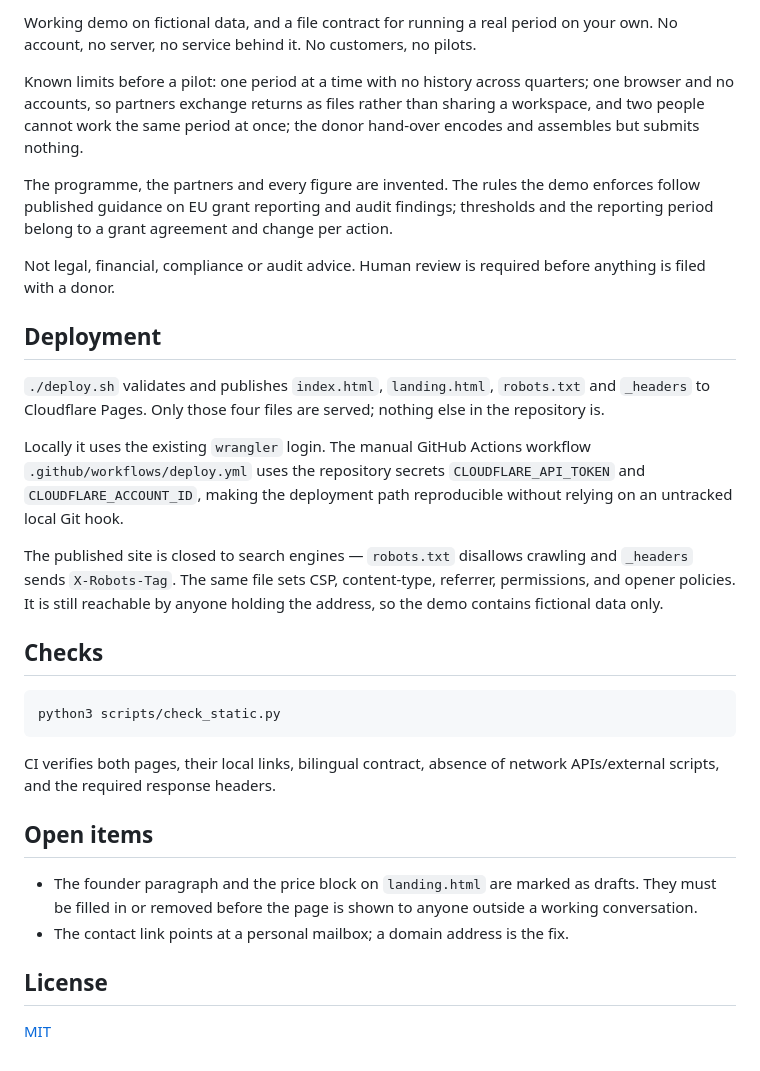
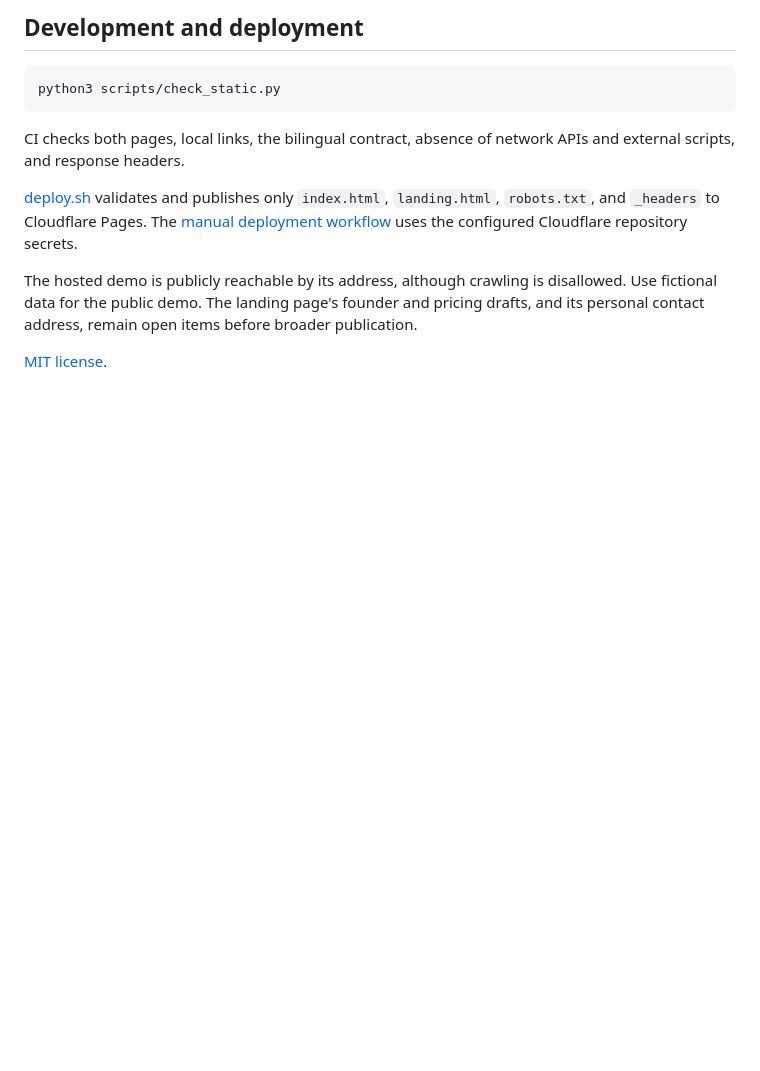
Before and after one commit to vassiliylakhonin/vizier4dev, a Markdown page: README.md, the part around one of its changes. GitHub-like rendering; blank space fills up the shorter version.

````diff
--- a/README.md
+++ b/README.md
@@ -62,44 +46,14 @@ What Vizier says to you is translated. What comes out of the donor's own documen
 
-Working demo on fictional data, and a file contract for running a real period on
-your own. No account, no server, no service behind it. No customers, no pilots.
-
-Known limits before a pilot: one period at a time with no history across
-quarters; one browser and no accounts, so partners exchange returns as files
-rather than sharing a workspace, and two people cannot work the same period at
-once; the donor hand-over encodes and assembles but submits nothing.
-
-The programme, the partners and every figure are invented. The rules the demo enforces follow published guidance on EU grant reporting and audit findings; thresholds and the reporting period belong to a grant agreement and change per action.
-
-Not legal, financial, compliance or audit advice. Human review is required before anything is filed with a donor.
-
-## Deployment
-
-`./deploy.sh` validates and publishes `index.html`, `landing.html`, `robots.txt` and `_headers` to Cloudflare Pages. Only those four files are served; nothing else in the repository is.
-
-Locally it uses the existing `wrangler` login. The manual GitHub Actions workflow
-`.github/workflows/deploy.yml` uses the repository secrets
-`CLOUDFLARE_API_TOKEN` and `CLOUDFLARE_ACCOUNT_ID`, making the deployment path
-reproducible without relying on an untracked local Git hook.
-
-The published site is closed to search engines — `robots.txt` disallows crawling
-and `_headers` sends `X-Robots-Tag`. The same file sets CSP, content-type,
-referrer, permissions, and opener policies. It is still reachable by anyone
-holding the address, so the demo contains fictional data only.
-
-## Checks
+## Development and deployment
 
 ```bash
 python3 scripts/check_static.py
 ```
 
-CI verifies both pages, their local links, bilingual contract, absence of network
-APIs/external scripts, and the required response headers.
+CI checks both pages, local links, the bilingual contract, absence of network APIs and external scripts, and response headers.
 
-## Open items
+[deploy.sh](deploy.sh) validates and publishes only `index.html`, `landing.html`, `robots.txt`, and `_headers` to Cloudflare Pages. The [manual deployment workflow](.github/workflows/deploy.yml) uses the configured Cloudflare repository secrets.
 
-- The founder paragraph and the price block on `landing.html` are marked as drafts. They must be filled in or removed before the page is shown to anyone outside a working conversation.
-- The contact link points at a personal mailbox; a domain address is the fix.
+The hosted demo is publicly reachable by its address, although crawling is disallowed. Use fictional data for the public demo. The landing page's founder and pricing drafts, and its personal contact address, remain open items before broader publication.
 
-## License
-
-[MIT](LICENSE)
+[MIT license](LICENSE).
````
Also changed, not shown: other parts of README.md (+24 -40 lines).
